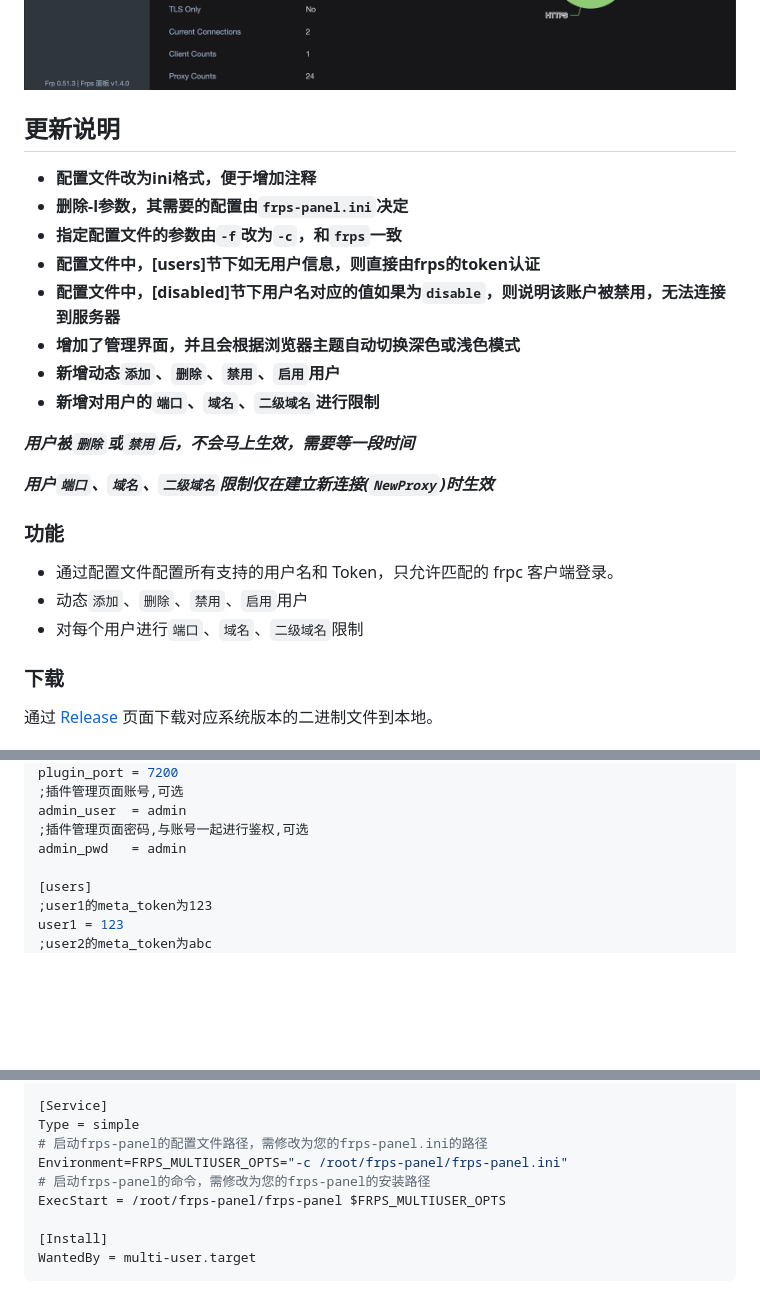
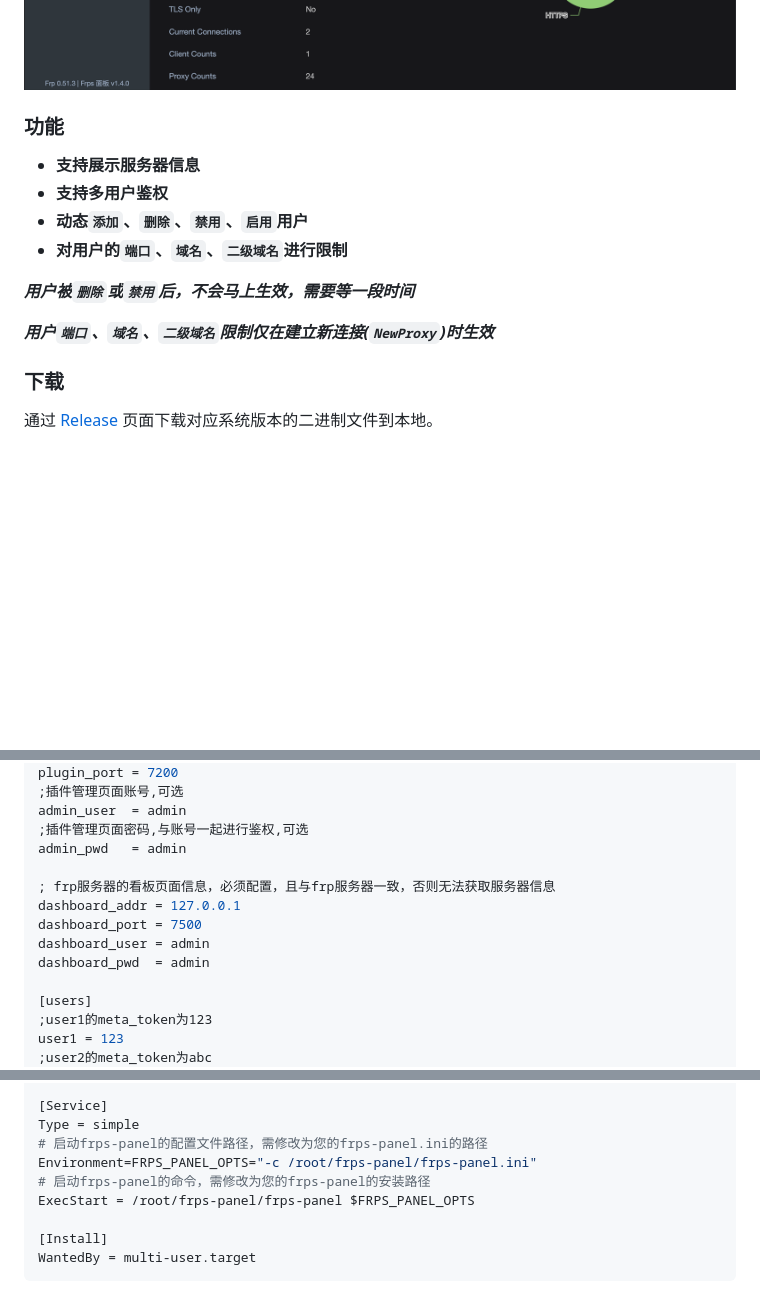
Before and after one commit to yhl452493373/frps-panel, a Markdown page: README_zh.md, 3 parts joined by grey strips. GitHub-like rendering; blank space fills up the shorter version.

```diff
--- a/README_zh.md
+++ b/README_zh.md
@@ -12,25 +15,16 @@ frps-panel 会以一个单独的进程运行，并接收 frps 发送过来的 HT
 ![自动深色模式](screenshots/dark%20mode.png)
 
-## 更新说明
 
-+ **配置文件改为ini格式，便于增加注释**
-+ **删除-l参数，其需要的配置由`frps-panel.ini`决定**
-+ **指定配置文件的参数由`-f`改为`-c`，和`frps`一致**
-+ **配置文件中，\[users\]节下如无用户信息，则直接由frps的token认证**
-+ **配置文件中，\[disabled\]节下用户名对应的值如果为`disable`，则说明该账户被禁用，无法连接到服务器**
-+ **增加了管理界面，并且会根据浏览器主题自动切换深色或浅色模式**
-+ **新增动态`添加`、`删除`、`禁用`、`启用`用户**
-+ **新增对用户的`端口`、`域名`、`二级域名`进行限制**
+### 功能
+
++ **支持展示服务器信息**
++ **支持多用户鉴权**
++ **动态`添加`、`删除`、`禁用`、`启用`用户**
++ **对用户的`端口`、`域名`、`二级域名`进行限制**
 
 ***用户被`删除`或`禁用`后，不会马上生效，需要等一段时间***
 
 ***用户`端口`、`域名`、`二级域名`限制仅在建立新连接(`NewProxy`)时生效***
-
-### 功能
-
-* 通过配置文件配置所有支持的用户名和 Token，只允许匹配的 frpc 客户端登录。
-* 动态`添加`、`删除`、`禁用`、`启用`用户
-* 对每个用户进行`端口`、`域名`、`二级域名`限制
 
 ### 下载
 
@@ -54,6 +48,12 @@ plugin_port = 7200
 admin_user  = admin
 ;插件管理页面密码,与账号一起进行鉴权,可选
 admin_pwd   = admin
+
+; frp服务器的看板页面信息，必须配置，且与frp服务器一致，否则无法获取服务器信息
+dashboard_addr = 127.0.0.1
+dashboard_port = 7500
+dashboard_user = admin
+dashboard_pwd  = admin
 
 [users]
 ;user1的meta_token为123
@@ -146,9 +146,9 @@ Wants = network.target
 [Service]
 Type = simple
 # 启动frps-panel的配置文件路径，需修改为您的frps-panel.ini的路径
-Environment=FRPS_MULTIUSER_OPTS="-c /root/frps-panel/frps-panel.ini"
+Environment=FRPS_PANEL_OPTS="-c /root/frps-panel/frps-panel.ini"
 # 启动frps-panel的命令，需修改为您的frps-panel的安装路径
-ExecStart = /root/frps-panel/frps-panel $FRPS_MULTIUSER_OPTS
+ExecStart = /root/frps-panel/frps-panel $FRPS_PANEL_OPTS
 
 [Install]
 WantedBy = multi-user.target
```
Also changed, not shown: other parts of README_zh.md (+5 -2 lines), README.md (+19 -19 lines).
